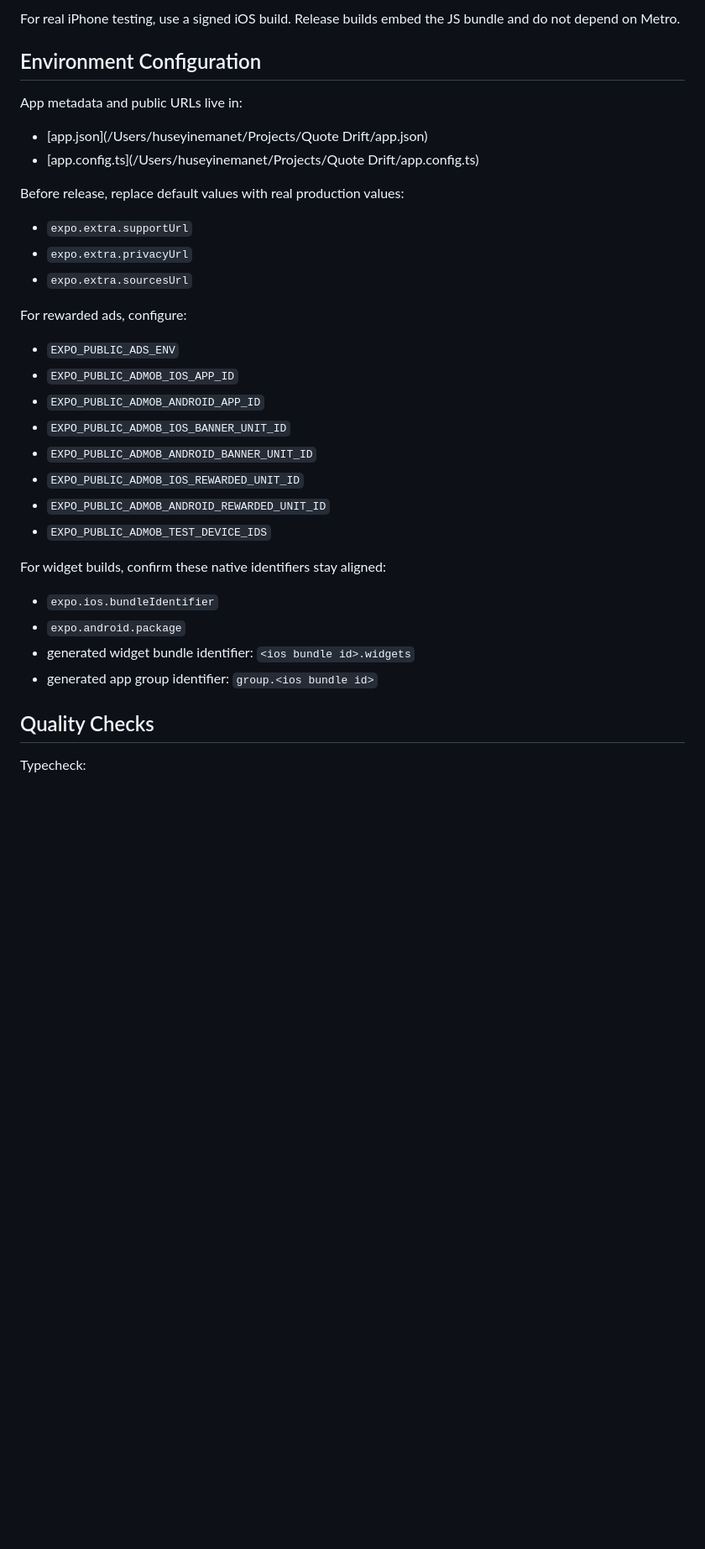
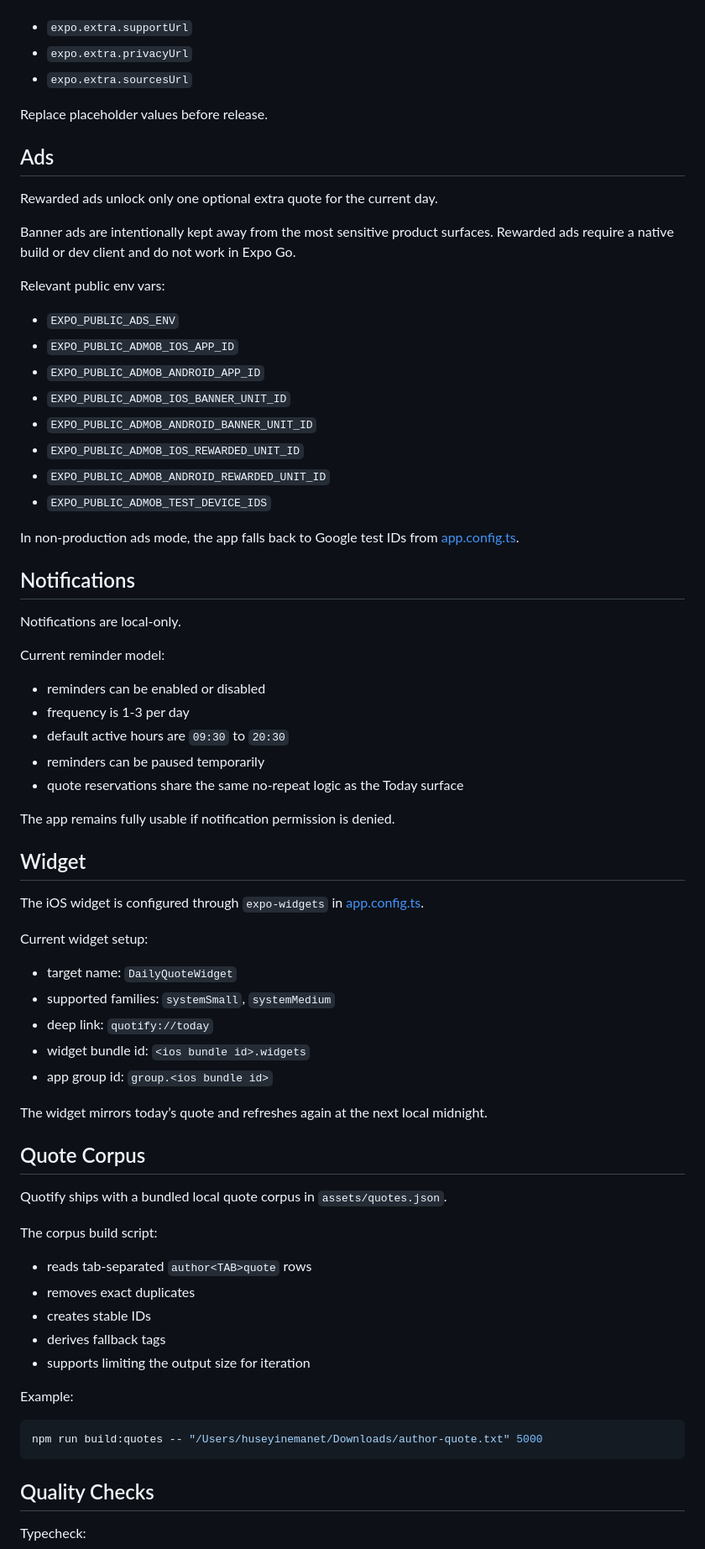
Before and after one commit to huseyinemanet/quote-drift, a Markdown page: README.md, the part around one of its changes. Shown at 84% size. Rendered like a GitHub page; blank space fills up the shorter version.

````diff
--- a/README.md
+++ b/README.md
@@ -175,18 +135,18 @@ Current widget behavior:
 
-For real iPhone testing, use a signed iOS build. Release builds embed the JS bundle and do not depend on Metro.
-
-## Environment Configuration
-
-App metadata and public URLs live in:
-- [app.json](/Users/huseyinemanet/Projects/Quote Drift/app.json)
-- [app.config.ts](/Users/huseyinemanet/Projects/Quote Drift/app.config.ts)
-
-Before release, replace default values with real production values:
 - `expo.extra.supportUrl`
 - `expo.extra.privacyUrl`
 - `expo.extra.sourcesUrl`
 
-For rewarded ads, configure:
+Replace placeholder values before release.
+
+## Ads
+
+Rewarded ads unlock only one optional extra quote for the current day.
+
+Banner ads are intentionally kept away from the most sensitive product surfaces. Rewarded ads require a native build or dev client and do not work in Expo Go.
+
+Relevant public env vars:
+
 - `EXPO_PUBLIC_ADS_ENV`
 - `EXPO_PUBLIC_ADMOB_IOS_APP_ID`
 - `EXPO_PUBLIC_ADMOB_ANDROID_APP_ID`
@@ -196,11 +156,53 @@ For rewarded ads, configure:
 - `EXPO_PUBLIC_ADMOB_ANDROID_REWARDED_UNIT_ID`
 - `EXPO_PUBLIC_ADMOB_TEST_DEVICE_IDS`
 
-For widget builds, confirm these native identifiers stay aligned:
-- `expo.ios.bundleIdentifier`
-- `expo.android.package`
-- generated widget bundle identifier: `<ios bundle id>.widgets`
-- generated app group identifier: `group.<ios bundle id>`
+In non-production ads mode, the app falls back to Google test IDs from [app.config.ts](/Users/huseyinemanet/Projects/Quote%20Drift/app.config.ts).
+
+## Notifications
+
+Notifications are local-only.
+
+Current reminder model:
+
+- reminders can be enabled or disabled
+- frequency is 1-3 per day
+- default active hours are `09:30` to `20:30`
+- reminders can be paused temporarily
+- quote reservations share the same no-repeat logic as the Today surface
+
+The app remains fully usable if notification permission is denied.
+
+## Widget
+
+The iOS widget is configured through `expo-widgets` in [app.config.ts](/Users/huseyinemanet/Projects/Quote%20Drift/app.config.ts).
+
+Current widget setup:
+
+- target name: `DailyQuoteWidget`
+- supported families: `systemSmall`, `systemMedium`
+- deep link: `quotify://today`
+- widget bundle id: `<ios bundle id>.widgets`
+- app group id: `group.<ios bundle id>`
+
+The widget mirrors today’s quote and refreshes again at the next local midnight.
+
+## Quote Corpus
+
+Quotify ships with a bundled local quote corpus in `assets/quotes.json`.
+
+The corpus build script:
+
+- reads tab-separated `author<TAB>quote` rows
+- removes exact duplicates
+- creates stable IDs
+- derives fallback tags
+- supports limiting the output size for iteration
+
+Example:
+
+```bash
+npm run build:quotes -- "/Users/huseyinemanet/Downloads/author-quote.txt" 5000
+```
 
 ## Quality Checks
 
````
Also changed, not shown: other parts of README.md (+95 -145 lines).
